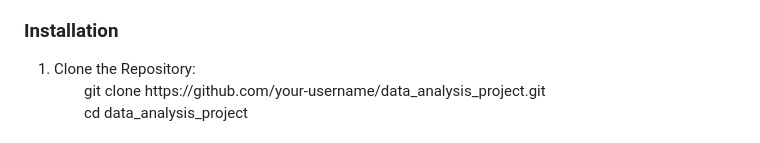
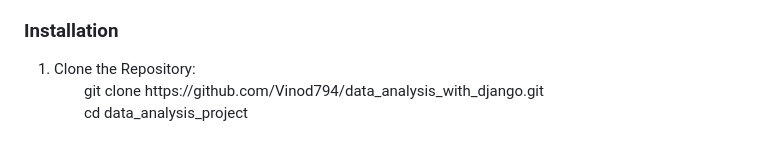
Before and after one commit to Vinod794/data_analysis_with_django, a Markdown page: README.md, the part around the change. Rendered like a GitHub page.

Commit message:
Update README.md
Repo link changes.

```diff
--- a/README.md
+++ b/README.md
@@ -23,7 +23,7 @@
 <h3>Installation</h3>
 <ol>
     <li>Clone the Repository:
-    <ul>git clone https://github.com/your-username/data_analysis_project.git</ul>
+    <ul>git clone https://github.com/Vinod794/data_analysis_with_django.git</ul>
     <ul>cd data_analysis_project</ul></li>
     <br>
     <li>Create a Virtual Environment:
```
